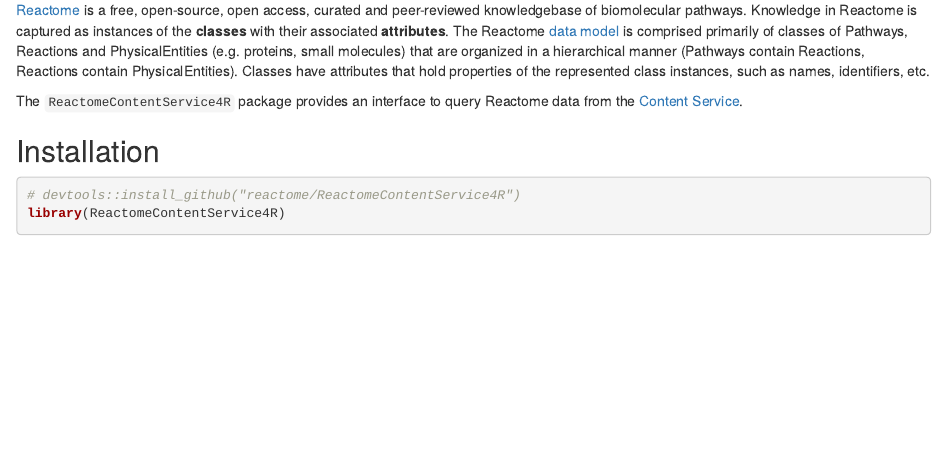
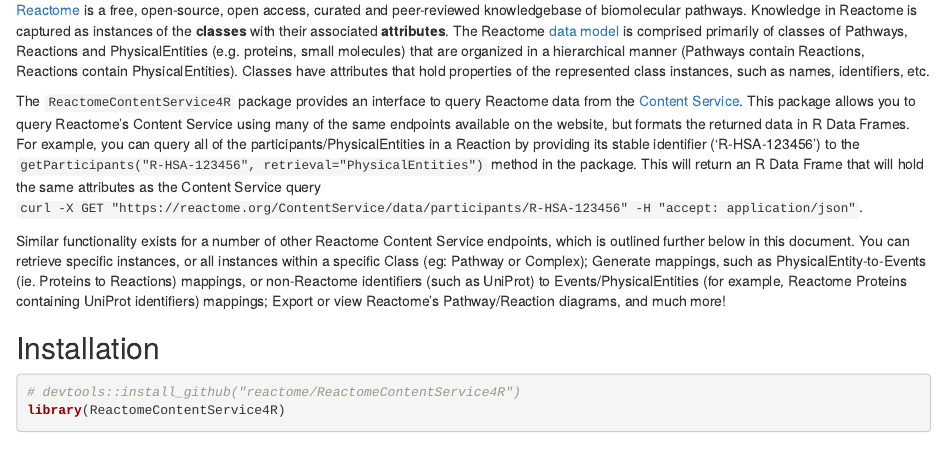
Before and after one commit to reactome/ReactomeContentService4R, an R Markdown document (vignettes/ReactomeContentService4R.Rmd): the page in a window 1100 px wide, from 170 px down. Rendered offline with R 4.5, knitr and Pandoc, with nearby package versions; some code elsewhere in the file could not run offline.

Commit message:
Updated documentation to give an intro overview of the package

```diff
--- a/vignettes/ReactomeContentService4R.Rmd
+++ b/vignettes/ReactomeContentService4R.Rmd
@@ -18,8 +18,9 @@
 
 [Reactome](https://reactome.org) is a free, open-source, open access, curated and peer-reviewed knowledgebase of biomolecular pathways. Knowledge in Reactome is captured as instances of the __classes__ with their associated __attributes__. The Reactome [data model](https://reactome.org/content/schema) is comprised primarily of classes of Pathways, Reactions and PhysicalEntities (e.g. proteins, small molecules) that are organized in a hierarchical manner (Pathways contain Reactions, Reactions contain PhysicalEntities). Classes have attributes that hold properties of the represented class instances, such as names, identifiers, etc.
 
-The `ReactomeContentService4R` package provides an interface to query Reactome data from the [Content Service](https://reactome.org/dev/content-service).
+The `ReactomeContentService4R` package provides an interface to query Reactome data from the [Content Service](https://reactome.org/dev/content-service). This package allows you to query Reactome's Content Service using many of the same endpoints available on the website, but formats the returned data in R Data Frames. For example, you can query all of the participants/PhysicalEntities in a Reaction by providing its stable identifier ('R-HSA-123456') to the `getParticipants("R-HSA-123456", retrieval="PhysicalEntities")` method in the package. This will return an R Data Frame that will hold the same attributes as the Content Service query `curl -X GET "https://reactome.org/ContentService/data/participants/R-HSA-123456" -H "accept: application/json"`.
 
+Similar functionality exists for a number of other Reactome Content Service endpoints, which is outlined further below in this document. You can retrieve specific instances, or all instances within a specific Class (eg: Pathway or Complex); Generate mappings, such as PhysicalEntity-to-Events (ie. Proteins to Reactions) mappings, or non-Reactome identifiers (such as UniProt) to Events/PhysicalEntities (for example, Reactome Proteins containing UniProt identifiers) mappings; Export or view Reactome's Pathway/Reaction diagrams, and much more!
 
 ## Installation
 
```
